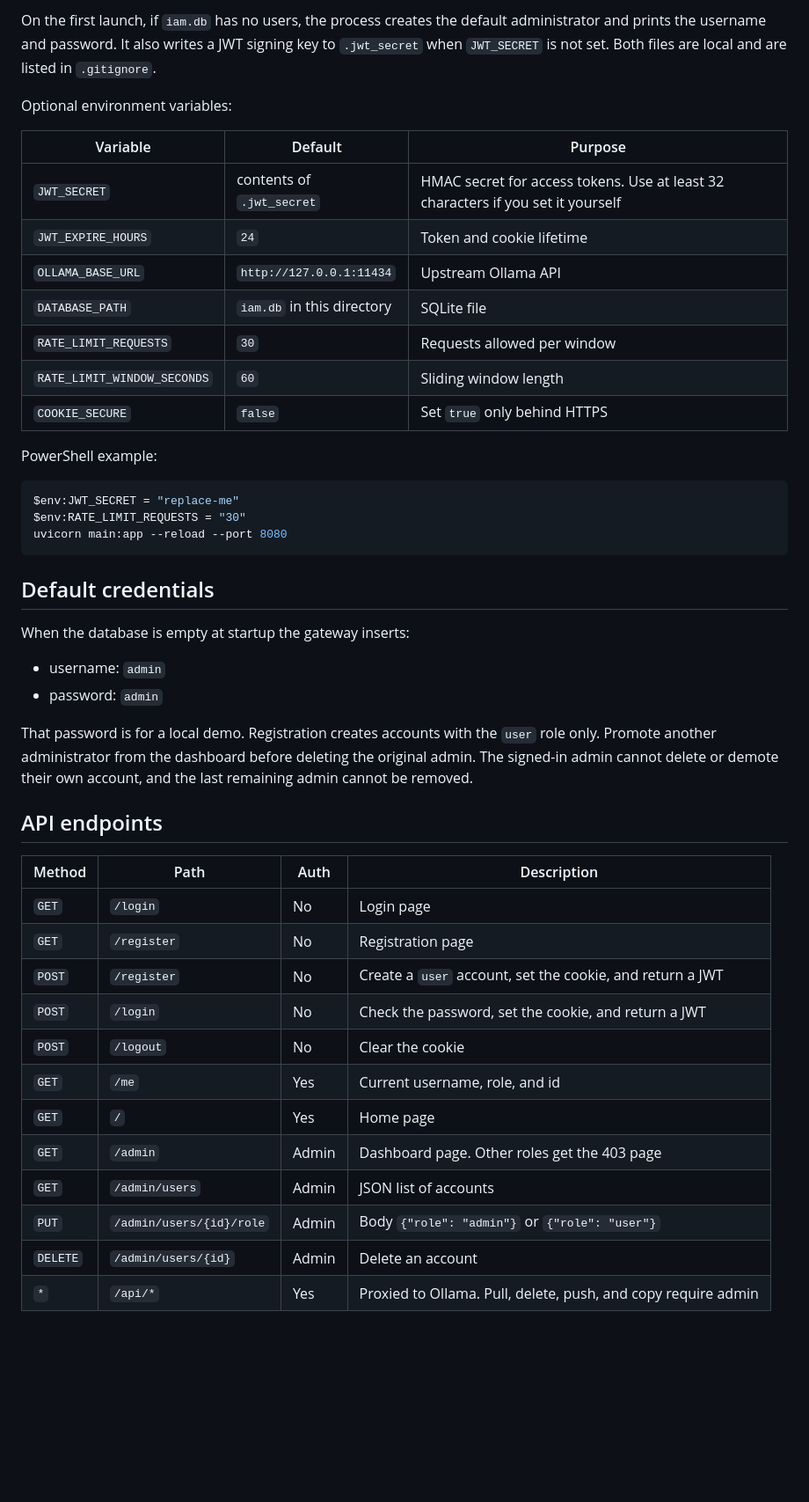
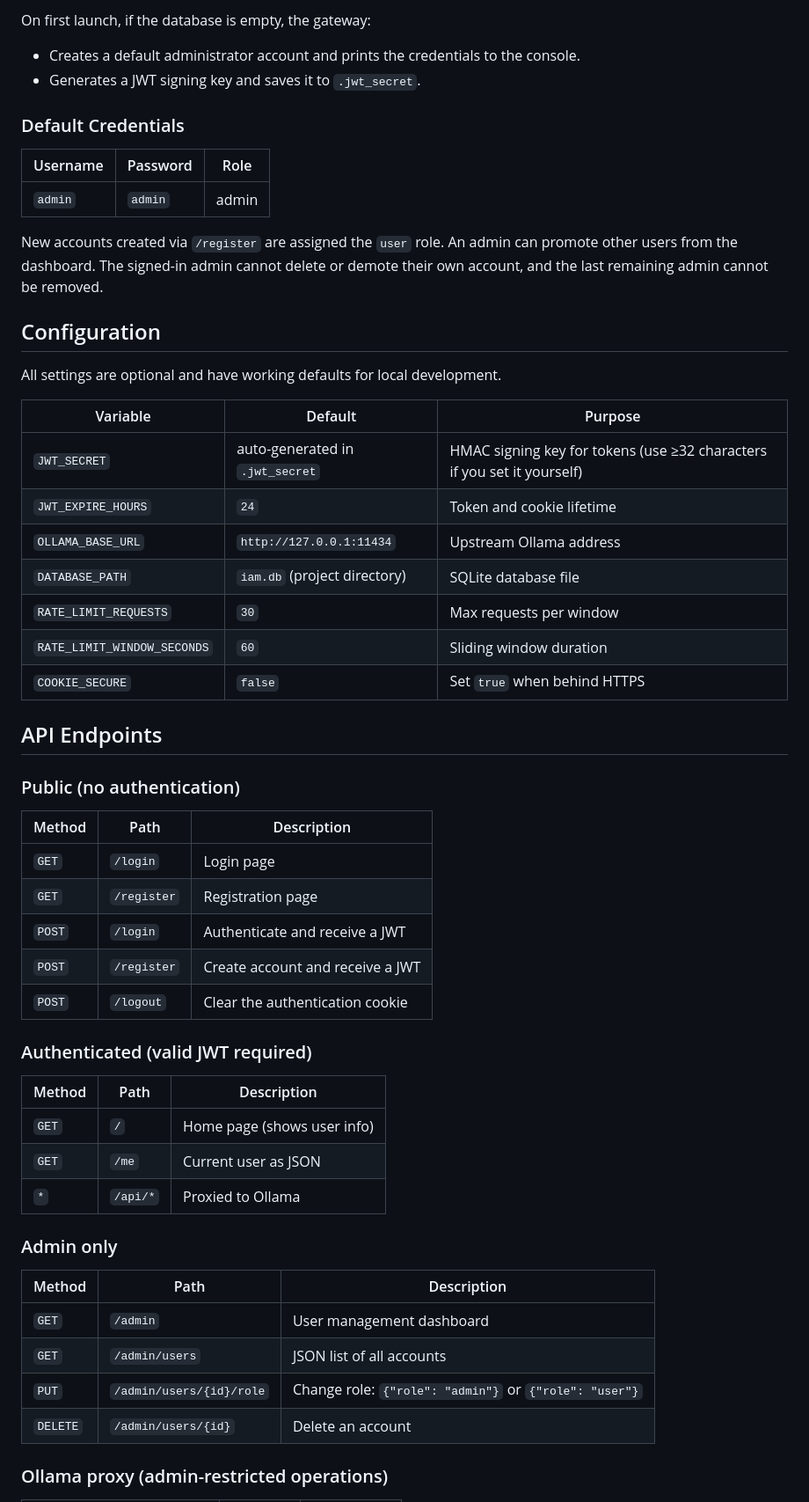
Before and after one commit to IsaacGreenMann/Ollama-Login-Middleware, a Markdown page: README.md, the part around one of its changes. Shown at 88% size. Rendered like a GitHub page; blank space fills up the shorter version.

Commit message:
Fixed a new README.md file for a better explanation and instructions.

````diff
--- a/README.md
+++ b/README.md
@@ -69,49 +79,58 @@ Open [http://127.0.0.1:8080/login](http://127.0.0.1:8080/login). Interactive API
 
-On the first launch, if `iam.db` has no users, the process creates the default administrator and prints the username and password. It also writes a JWT signing key to `.jwt_secret` when `JWT_SECRET` is not set. Both files are local and are listed in `.gitignore`.
+On first launch, if the database is empty, the gateway:
+- Creates a default administrator account and prints the credentials to the console.
+- Generates a JWT signing key and saves it to `.jwt_secret`.
 
-Optional environment variables:
+### Default Credentials
+
+| Username | Password | Role  |
+|----------|----------|-------|
+| `admin`  | `admin`  | admin |
+
+New accounts created via `/register` are assigned the `user` role. An admin can promote other users from the dashboard. The signed-in admin cannot delete or demote their own account, and the last remaining admin cannot be removed.
+
+## Configuration
+
+All settings are optional and have working defaults for local development.
 
 | Variable | Default | Purpose |
-| --- | --- | --- |
-| `JWT_SECRET` | contents of `.jwt_secret` | HMAC secret for access tokens. Use at least 32 characters if you set it yourself |
+|---|---|---|
+| `JWT_SECRET` | auto-generated in `.jwt_secret` | HMAC signing key for tokens (use ≥32 characters if you set it yourself) |
 | `JWT_EXPIRE_HOURS` | `24` | Token and cookie lifetime |
-| `OLLAMA_BASE_URL` | `http://127.0.0.1:11434` | Upstream Ollama API |
-| `DATABASE_PATH` | `iam.db` in this directory | SQLite file |
-| `RATE_LIMIT_REQUESTS` | `30` | Requests allowed per window |
-| `RATE_LIMIT_WINDOW_SECONDS` | `60` | Sliding window length |
-| `COOKIE_SECURE` | `false` | Set `true` only behind HTTPS |
+| `OLLAMA_BASE_URL` | `http://127.0.0.1:11434` | Upstream Ollama address |
+| `DATABASE_PATH` | `iam.db` (project directory) | SQLite database file |
+| `RATE_LIMIT_REQUESTS` | `30` | Max requests per window |
+| `RATE_LIMIT_WINDOW_SECONDS` | `60` | Sliding window duration |
+| `COOKIE_SECURE` | `false` | Set `true` when behind HTTPS |
 
-PowerShell example:
+## API Endpoints
 
-```powershell
-$env:JWT_SECRET = "replace-me"
-$env:RATE_LIMIT_REQUESTS = "30"
-uvicorn main:app --reload --port 8080
-```
+### Public (no authentication)
 
-## Default credentials
+| Method | Path | Description |
+|---|---|---|
+| `GET` | `/login` | Login page |
+| `GET` | `/register` | Registration page |
+| `POST` | `/login` | Authenticate and receive a JWT |
+| `POST` | `/register` | Create account and receive a JWT |
+| `POST` | `/logout` | Clear the authentication cookie |
 
-When the database is empty at startup the gateway inserts:
+### Authenticated (valid JWT required)
 
-- username: `admin`
-- password: `admin`
+| Method | Path | Description |
+|---|---|---|
+| `GET` | `/` | Home page (shows user info) |
+| `GET` | `/me` | Current user as JSON |
+| `*` | `/api/*` | Proxied to Ollama |
 
-That password is for a local demo. Registration creates accounts with the `user` role only. Promote another administrator from the dashboard before deleting the original admin. The signed-in admin cannot delete or demote their own account, and the last remaining admin cannot be removed.
+### Admin only
 
-## API endpoints
+| Method | Path | Description |
+|---|---|---|
+| `GET` | `/admin` | User management dashboard |
+| `GET` | `/admin/users` | JSON list of all accounts |
+| `PUT` | `/admin/users/{id}/role` | Change role: `{"role": "admin"}` or `{"role": "user"}` |
+| `DELETE` | `/admin/users/{id}` | Delete an account |
 
-| Method | Path | Auth | Description |
-| --- | --- | --- | --- |
-| `GET` | `/login` | No | Login page |
-| `GET` | `/register` | No | Registration page |
-| `POST` | `/register` | No | Create a `user` account, set the cookie, and return a JWT |
-| `POST` | `/login` | No | Check the password, set the cookie, and return a JWT |
-| `POST` | `/logout` | No | Clear the cookie |
-| `GET` | `/me` | Yes | Current username, role, and id |
-| `GET` | `/` | Yes | Home page |
-| `GET` | `/admin` | Admin | Dashboard page. Other roles get the 403 page |
-| `GET` | `/admin/users` | Admin | JSON list of accounts |
-| `PUT` | `/admin/users/{id}/role` | Admin | Body `{"role": "admin"}` or `{"role": "user"}` |
-| `DELETE` | `/admin/users/{id}` | Admin | Delete an account |
-| `*` | `/api/*` | Yes | Proxied to Ollama. Pull, delete, push, and copy require admin |
+### Ollama proxy (admin-restricted operations)
 
````
Also changed, not shown: other parts of README.md (+160 -61 lines).
